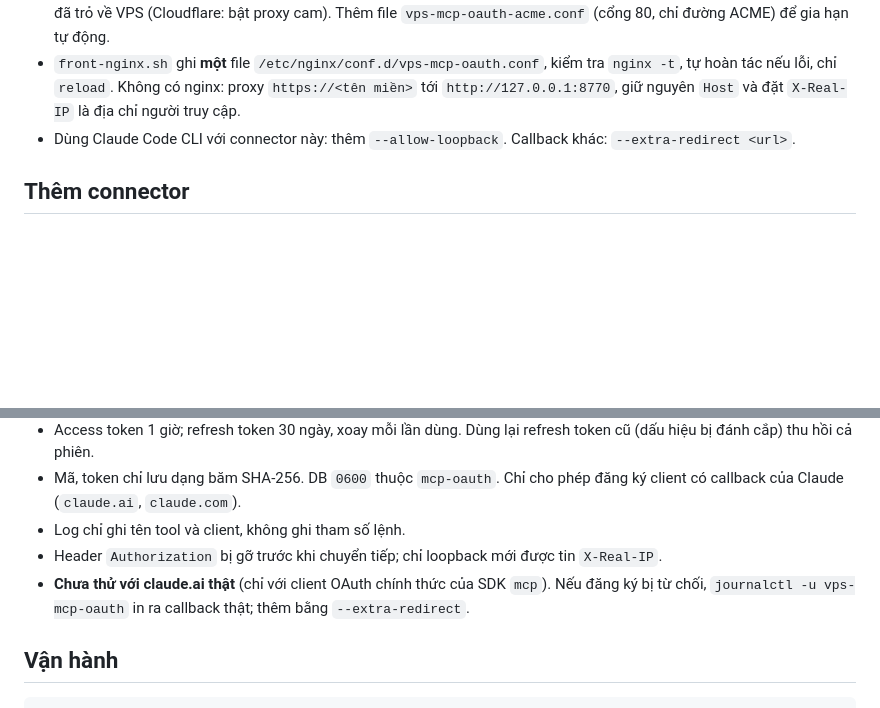
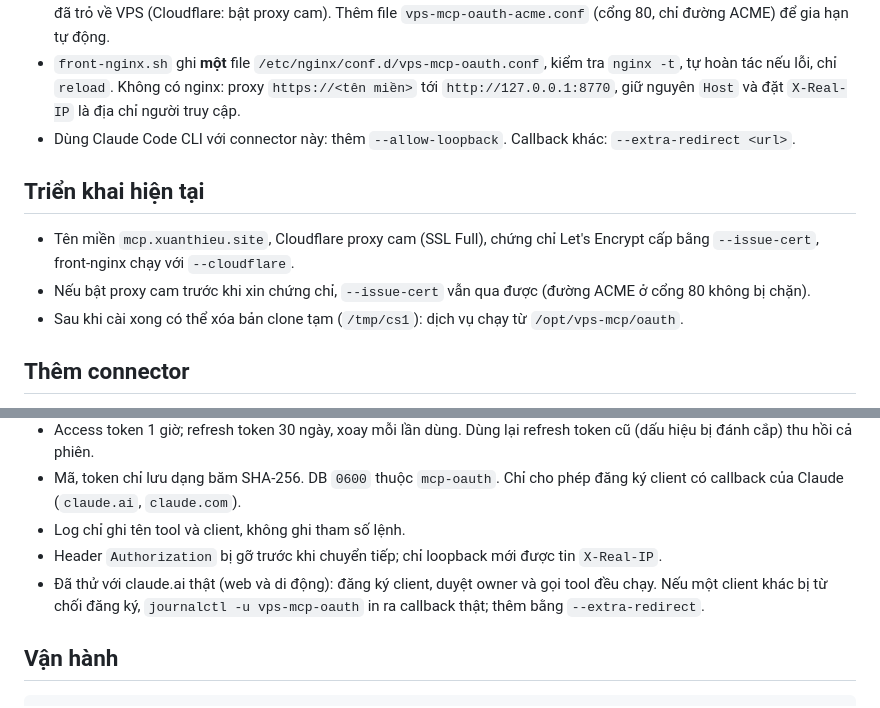
Before and after one commit to thieuhua/codespace1, a Markdown page: vps-mcp/oauth/README.md, 2 parts joined by grey strips. Drawn GitHub-style; blank space fills up the shorter version.

Commit message:
oauth README: record verified claude.ai deployment notes
Co-Authored-By: Claude Sonnet 5.5 <noreply@anthropic.com>
Claude-Session: https://claude.ai/code/session_0169oVmpVe6FNXRD9g3RibJV

```diff
--- a/vps-mcp/oauth/README.md
+++ b/vps-mcp/oauth/README.md
@@ -22,6 +22,12 @@ sudo bash vps-mcp/oauth/deploy/front-nginx.sh --host mcp.example.com --issue-cer
 - `front-nginx.sh` ghi **một** file `/etc/nginx/conf.d/vps-mcp-oauth.conf`, kiểm tra `nginx -t`, tự hoàn tác nếu lỗi, chỉ `reload`. Không có nginx: proxy `https://<tên miền>` tới `http://127.0.0.1:8770`, giữ nguyên `Host` và đặt `X-Real-IP` là địa chỉ người truy cập.
 - Dùng Claude Code CLI với connector này: thêm `--allow-loopback`. Callback khác: `--extra-redirect <url>`.
 
+## Triển khai hiện tại
+
+- Tên miền `mcp.xuanthieu.site`, Cloudflare proxy cam (SSL Full), chứng chỉ Let's Encrypt cấp bằng `--issue-cert`, front-nginx chạy với `--cloudflare`.
+- Nếu bật proxy cam trước khi xin chứng chỉ, `--issue-cert` vẫn qua được (đường ACME ở cổng 80 không bị chặn).
+- Sau khi cài xong có thể xóa bản clone tạm (`/tmp/cs1`): dịch vụ chạy từ `/opt/vps-mcp/oauth`.
+
 ## Thêm connector
 
 claude.ai → Settings → Connectors → Add custom connector → URL `https://mcp.example.com/mcp`. Khi bấm kết nối, trang `/owner/approve` hiện ra: nhập mật khẩu và mã TOTP để phê duyệt.
@@ -34,7 +40,7 @@ claude.ai → Settings → Connectors → Add custom connector → URL `https://
 - Mã, token chỉ lưu dạng băm SHA-256. DB `0600` thuộc `mcp-oauth`. Chỉ cho phép đăng ký client có callback của Claude (`claude.ai`, `claude.com`).
 - Log chỉ ghi tên tool và client, không ghi tham số lệnh.
 - Header `Authorization` bị gỡ trước khi chuyển tiếp; chỉ loopback mới được tin `X-Real-IP`.
-- **Chưa thử với claude.ai thật** (chỉ với client OAuth chính thức của SDK `mcp`). Nếu đăng ký bị từ chối, `journalctl -u vps-mcp-oauth` in ra callback thật; thêm bằng `--extra-redirect`.
+- Đã thử với claude.ai thật (web và di động): đăng ký client, duyệt owner và gọi tool đều chạy. Nếu một client khác bị từ chối đăng ký, `journalctl -u vps-mcp-oauth` in ra callback thật; thêm bằng `--extra-redirect`.
 
 ## Vận hành
 
```
